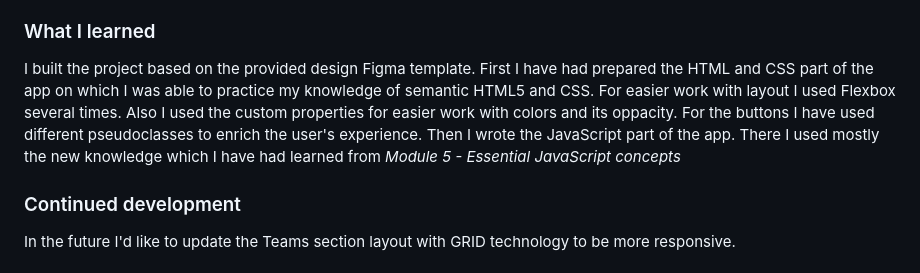
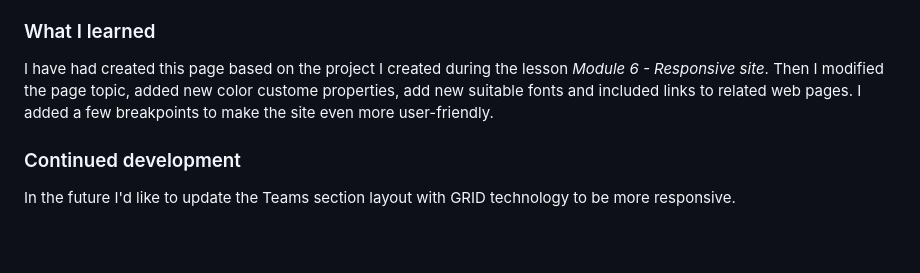
Before and after one commit to PetrValenta92/my-first-responsive-site, a Markdown page: README.md, the part around the change. Drawn GitHub-style; blank space fills up the shorter version.

```diff
--- a/README.md
+++ b/README.md
@@ -95,8 +95,9 @@ Teams section - monitor (1440px)
 
 ### What I learned
 
-I built the project based on the provided design Figma template. First I have had prepared the HTML and CSS part of the app on which I was able to practice my knowledge of semantic HTML5 and CSS. For easier work with layout I used Flexbox several times. Also I used the custom properties for easier work with colors and its oppacity. For the buttons I have used different pseudoclasses to enrich the user's experience.
-Then I wrote the JavaScript part of the app. There I used mostly the new knowledge which I have had learned from _Module 5 - Essential JavaScript concepts_
+I have had created this page based on the project I created during the lesson _Module 6 - Responsive site_.
+Then I modified the page topic, added new color custome properties, add new suitable fonts and included links to related web pages.
+I added a few breakpoints to make the site even more user-friendly.
 
 ### Continued development
 
```
